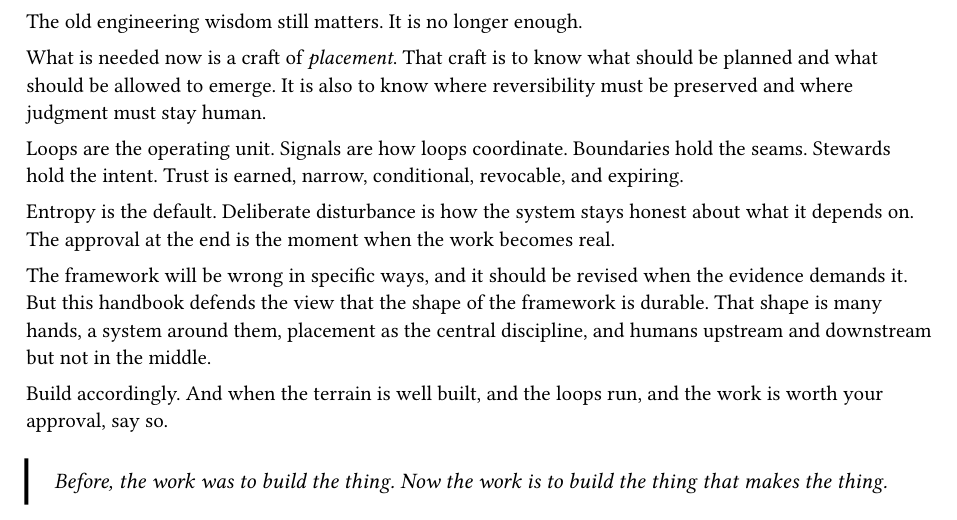
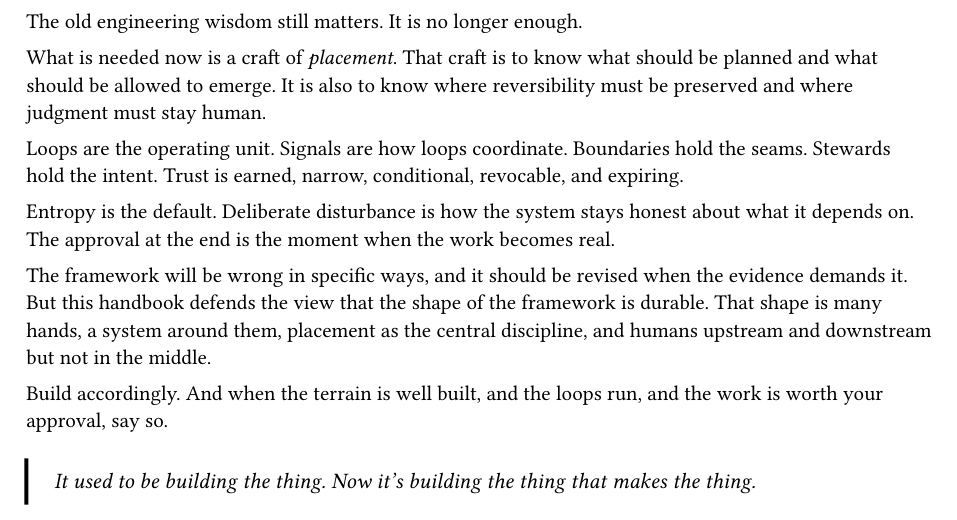
Before and after one commit to mseeks/many-hands-engineering, a Typst document (many-hands-engineering.typ): part of page 38 of 38, cut so that both start at the same text. The pictures show the PDF file many-hands-engineering.pdf that the author committed with the source.

Commit message:
Restore the original motto
Put the motto back to the author's wording in all three places (the
"How to read this" pull-quote, the opening of "The turn", and the Coda):
"It used to be building the thing. Now it's building the thing that
makes the thing."

The motto keeps its contraction and its -ing forms. It is the one
deliberate exception to the ASD-STE100 style of the rest of the text.

Co-Authored-By: Claude Fable 5.2 <noreply@anthropic.com>
Claude-Session: https://claude.ai/code/session_01Xe8oKAta5jXCF1iYpaTg3t

```diff
--- a/many-hands-engineering.typ
+++ b/many-hands-engineering.typ
@@ -225,7 +225,7 @@ The handbook has four parts. Each part is useful on its own.
 
 If you remember only one line, remember this one:
 
-#thesis[Before, the work was to build the thing. Now the work is to build the thing that makes the thing.]
+#thesis[It used to be building the thing. Now it's building the thing that makes the thing.]
 
 // ─────────────────────────────────────────────────────────
 // PART I
@@ -242,7 +242,7 @@ If you remember only one line, remember this one:
 
 = The turn
 
-Before, the work was to build the thing. Now the work is to build the thing that makes the thing.
+It used to be building the thing. Now it's building the thing that makes the thing.
 
 More and more, software is the work of many hands. Some hands are human, and some are automated. Some are fast, and some are slow. Some are narrow in scope, and some carry judgment.
 
@@ -1267,4 +1267,4 @@ The framework will be wrong in specific ways, and it should be revised when the
 
 Build accordingly. And when the terrain is well built, and the loops run, and the work is worth your approval, say so.
 
-#thesis[Before, the work was to build the thing. Now the work is to build the thing that makes the thing.]
+#thesis[It used to be building the thing. Now it's building the thing that makes the thing.]
```
Also changed, not shown: many-hands-engineering.pdf.
